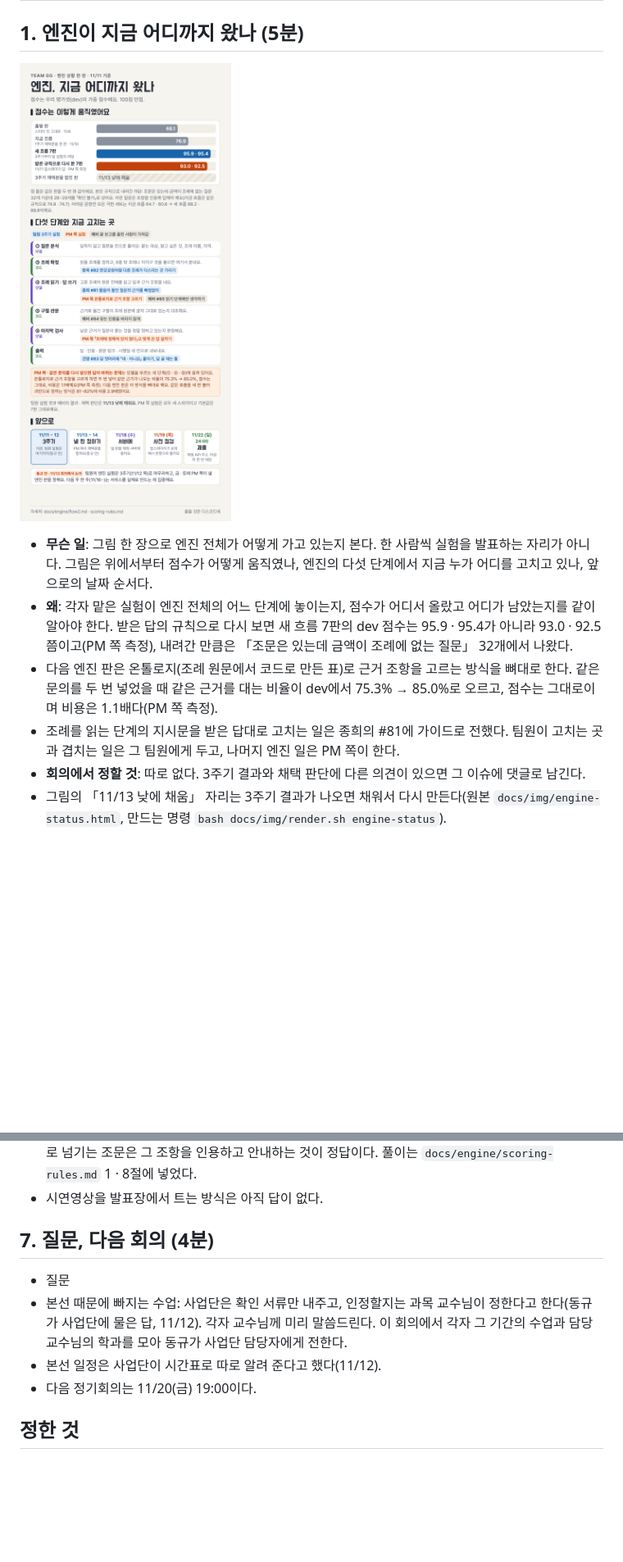
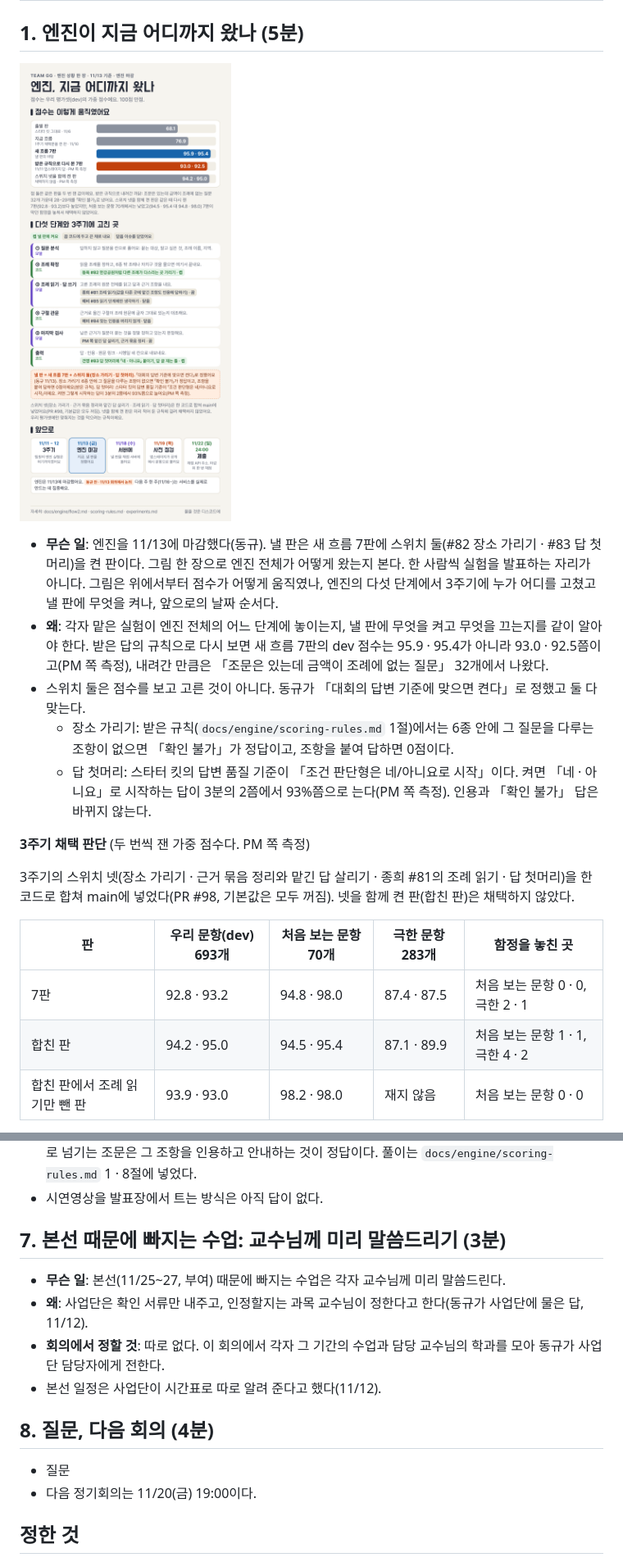
Before and after one commit to team-gg-aibc/aibc2026-gg, a Markdown page: docs/meetings/2026-11-13-5차.md, 2 parts joined by grey strips. Shown at 82% size. Rendered like a GitHub page; pictures changed too: docs/img/engine-status.png; blank space fills up the shorter version.

```diff
--- a/docs/meetings/2026-11-13-5차.md
+++ b/docs/meetings/2026-11-13-5차.md
@@ -62,7 +64,17 @@
 
-- **무슨 일**: 그림 한 장으로 엔진 전체가 어떻게 가고 있는지 본다. 한 사람씩 실험을 발표하는 자리가 아니다. 그림은 위에서부터 점수가 어떻게 움직였나, 엔진의 다섯 단계에서 지금 누가 어디를 고치고 있나, 앞으로의 날짜 순서다.
-- **왜**: 각자 맡은 실험이 엔진 전체의 어느 단계에 놓이는지, 점수가 어디서 올랐고 어디가 남았는지를 같이 알아야 한다. 받은 답의 규칙으로 다시 보면 새 흐름 7판의 dev 점수는 95.9 · 95.4가 아니라 93.0 · 92.5쯤이고(PM 쪽 측정), 내려간 만큼은 「조문은 있는데 금액이 조례에 없는 질문」 32개에서 나왔다.
-- 다음 엔진 판은 온톨로지(조례 원문에서 코드로 만든 표)로 근거 조항을 고르는 방식을 뼈대로 한다. 같은 문의를 두 번 넣었을 때 같은 근거를 대는 비율이 dev에서 75.3% → 85.0%로 오르고, 점수는 그대로이며 비용은 1.1배다(PM 쪽 측정).
-- 조례를 읽는 단계의 지시문을 받은 답대로 고치는 일은 종희의 #81에 가이드로 전했다. 팀원이 고치는 곳과 겹치는 일은 그 팀원에게 두고, 나머지 엔진 일은 PM 쪽이 한다.
-- **회의에서 정할 것**: 따로 없다. 3주기 결과와 채택 판단에 다른 의견이 있으면 그 이슈에 댓글로 남긴다.
-- 그림의 「11/13 낮에 채움」 자리는 3주기 결과가 나오면 채워서 다시 만든다(원본 `docs/img/engine-status.html`, 만드는 명령 `bash docs/img/render.sh engine-status`).
+- **무슨 일**: 엔진을 11/13에 마감했다(동규). 낼 판은 새 흐름 7판에 스위치 둘(#82 장소 가리기 · #83 답 첫머리)을 켠 판이다. 그림 한 장으로 엔진 전체가 어떻게 왔는지 본다. 한 사람씩 실험을 발표하는 자리가 아니다. 그림은 위에서부터 점수가 어떻게 움직였나, 엔진의 다섯 단계에서 3주기에 누가 어디를 고쳤고 낼 판에 무엇을 켜나, 앞으로의 날짜 순서다.
+- **왜**: 각자 맡은 실험이 엔진 전체의 어느 단계에 놓이는지, 낼 판에 무엇을 켜고 무엇을 끄는지를 같이 알아야 한다. 받은 답의 규칙으로 다시 보면 새 흐름 7판의 dev 점수는 95.9 · 95.4가 아니라 93.0 · 92.5쯤이고(PM 쪽 측정), 내려간 만큼은 「조문은 있는데 금액이 조례에 없는 질문」 32개에서 나왔다.
+- 스위치 둘은 점수를 보고 고른 것이 아니다. 동규가 「대회의 답변 기준에 맞으면 켠다」로 정했고 둘 다 맞는다.
+  - 장소 가리기: 받은 규칙(`docs/engine/scoring-rules.md` 1절)에서는 6종 안에 그 질문을 다루는 조항이 없으면 「확인 불가」가 정답이고, 조항을 붙여 답하면 0점이다.
+  - 답 첫머리: 스타터 킷의 답변 품질 기준이 「조건 판단형은 네/아니요로 시작」이다. 켜면 「네 · 아니요」로 시작하는 답이 3분의 2쯤에서 93%쯤으로 는다(PM 쪽 측정). 인용과 「확인 불가」 답은 바뀌지 않는다.
+
+**3주기 채택 판단** (두 번씩 잰 가중 점수다. PM 쪽 측정)
+
+3주기의 스위치 넷(장소 가리기 · 근거 묶음 정리와 맡긴 답 살리기 · 종희 #81의 조례 읽기 · 답 첫머리)을 한 코드로 합쳐 main에 넣었다(PR #98, 기본값은 모두 꺼짐). 넷을 함께 켠 판(합친 판)은 채택하지 않았다.
+
+| 판 | 우리 문항(dev) 693개 | 처음 보는 문항 70개 | 극한 문항 283개 | 함정을 놓친 곳 |
+|---|---|---|---|---|
+| 7판 | 92.8 · 93.2 | 94.8 · 98.0 | 87.4 · 87.5 | 처음 보는 문항 0 · 0, 극한 2 · 1 |
+| 합친 판 | 94.2 · 95.0 | 94.5 · 95.4 | 87.1 · 89.9 | 처음 보는 문항 1 · 1, 극한 4 · 2 |
+| 합친 판에서 조례 읽기만 뺀 판 | 93.9 · 93.0 | 98.2 · 98.0 | 재지 않음 | 처음 보는 문항 0 · 0 |
+
@@ -212,11 +231,16 @@
 - 업스테이지의 답: 권하는 엔진 · 서비스 비중은 없고 배점(근거 정확도 40 · 신뢰도 20 · 답변 품질 20 · 서비스 시연 20)은 그대로다. 엔진은 응답 결과로만 채점하고 내부 구조는 채점 항목이 아니다. 상위 법령으로 넘기는 조문은 그 조항을 인용하고 안내하는 것이 정답이다. 풀이는 `docs/engine/scoring-rules.md` 1 · 8절에 넣었다.
 - 시연영상을 발표장에서 트는 방식은 아직 답이 없다.
 
-## 7. 질문, 다음 회의 (4분)
+## 7. 본선 때문에 빠지는 수업: 교수님께 미리 말씀드리기 (3분)
+
+- **무슨 일**: 본선(11/25~27, 부여) 때문에 빠지는 수업은 각자 교수님께 미리 말씀드린다.
+- **왜**: 사업단은 확인 서류만 내주고, 인정할지는 과목 교수님이 정한다고 한다(동규가 사업단에 물은 답, 11/12).
+- **회의에서 정할 것**: 따로 없다. 이 회의에서 각자 그 기간의 수업과 담당 교수님의 학과를 모아 동규가 사업단 담당자에게 전한다.
+- 본선 일정은 사업단이 시간표로 따로 알려 준다고 했다(11/12).
+
+## 8. 질문, 다음 회의 (4분)
 
 - 질문
-- 본선 때문에 빠지는 수업: 사업단은 확인 서류만 내주고, 인정할지는 과목 교수님이 정한다고 한다(동규가 사업단에 물은 답, 11/12). 각자 교수님께 미리 말씀드린다. 이 회의에서 각자 그 기간의 수업과 담당 교수님의 학과를 모아 동규가 사업단 담당자에게 전한다.
-- 본선 일정은 사업단이 시간표로 따로 알려 준다고 했다(11/12).
 - 다음 정기회의는 11/20(금) 19:00이다.
 
 ## 정한 것
```
Also changed, not shown: other parts of docs/meetings/2026-11-13-5차.md (+28 -19 lines), 1 other file.
